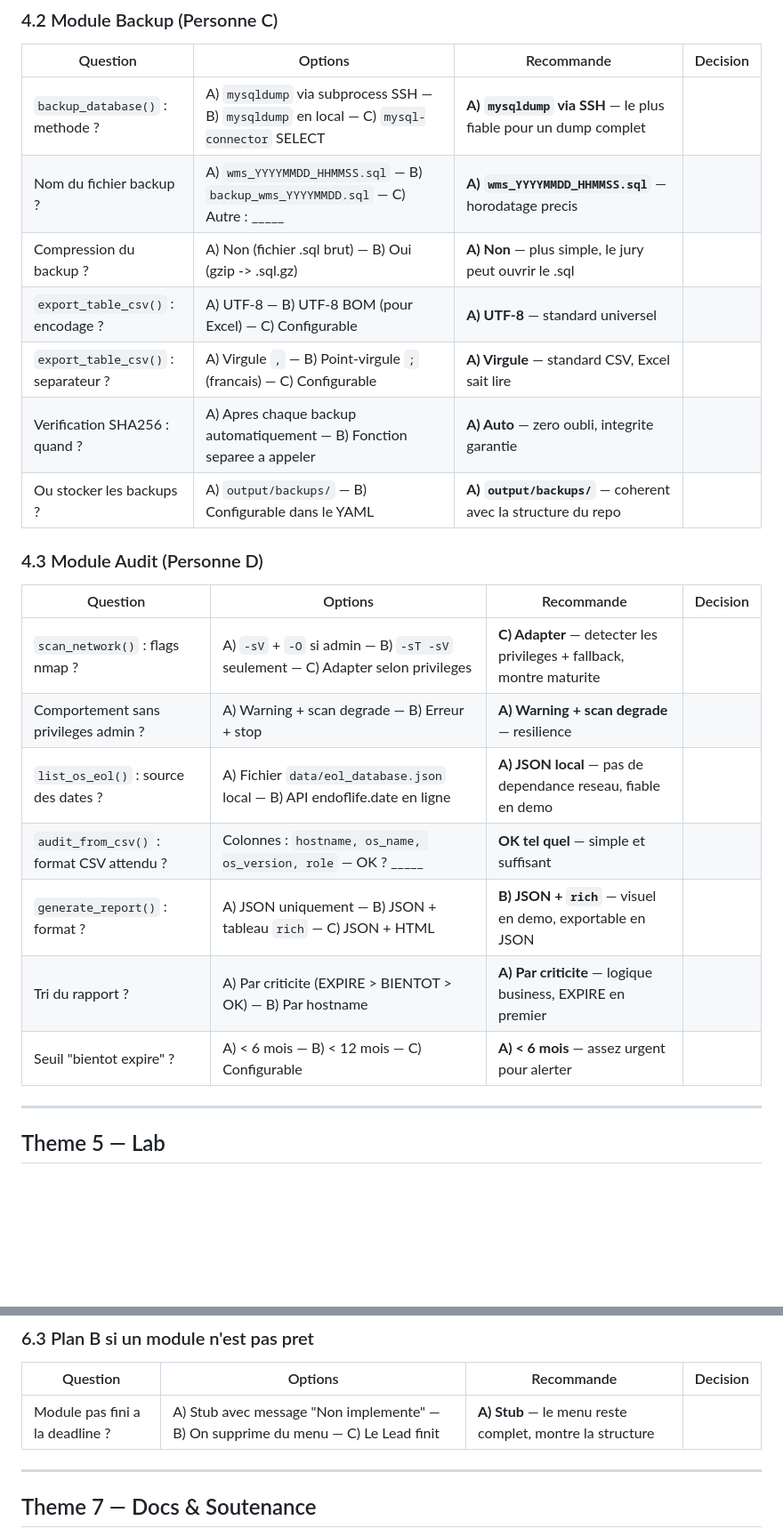
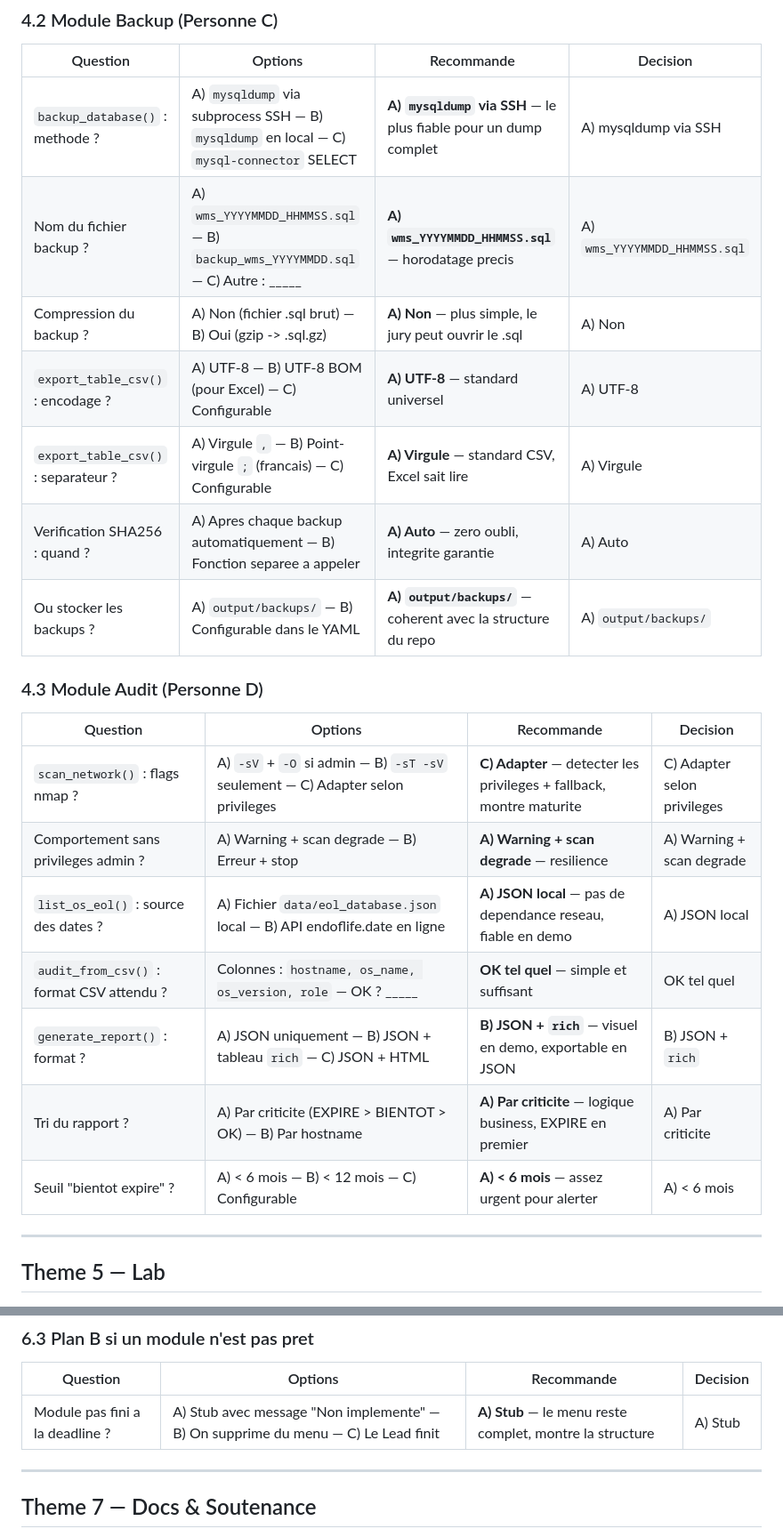
Before and after one commit to AnythingLegalConsidered/MSPR2-NTL-SysToolbox, a Markdown page: _specs/DECISIONS.md, 2 parts joined by grey strips. Shown at 89% size. Rendered like a GitHub page; blank space fills up the shorter version.

```diff
--- a/_specs/DECISIONS.md
+++ b/_specs/DECISIONS.md
@@ -217,25 +217,25 @@ NTL_GENERAL_LOG_LEVEL=DEBUG
 
 | Question | Options | Recommande | Decision |
 |----------|---------|------------|----------|
-| `backup_database()` : methode ? | A) `mysqldump` via subprocess SSH — B) `mysqldump` en local — C) `mysql-connector` SELECT | **A) `mysqldump` via SSH** — le plus fiable pour un dump complet | |
-| Nom du fichier backup ? | A) `wms_YYYYMMDD_HHMMSS.sql` — B) `backup_wms_YYYYMMDD.sql` — C) Autre : _____ | **A) `wms_YYYYMMDD_HHMMSS.sql`** — horodatage precis | |
-| Compression du backup ? | A) Non (fichier .sql brut) — B) Oui (gzip -> .sql.gz) | **A) Non** — plus simple, le jury peut ouvrir le .sql | |
-| `export_table_csv()` : encodage ? | A) UTF-8 — B) UTF-8 BOM (pour Excel) — C) Configurable | **A) UTF-8** — standard universel | |
-| `export_table_csv()` : separateur ? | A) Virgule `,` — B) Point-virgule `;` (francais) — C) Configurable | **A) Virgule** — standard CSV, Excel sait lire | |
-| Verification SHA256 : quand ? | A) Apres chaque backup automatiquement — B) Fonction separee a appeler | **A) Auto** — zero oubli, integrite garantie | |
-| Ou stocker les backups ? | A) `output/backups/` — B) Configurable dans le YAML | **A) `output/backups/`** — coherent avec la structure du repo | |
+| `backup_database()` : methode ? | A) `mysqldump` via subprocess SSH — B) `mysqldump` en local — C) `mysql-connector` SELECT | **A) `mysqldump` via SSH** — le plus fiable pour un dump complet | A) mysqldump via SSH |
+| Nom du fichier backup ? | A) `wms_YYYYMMDD_HHMMSS.sql` — B) `backup_wms_YYYYMMDD.sql` — C) Autre : _____ | **A) `wms_YYYYMMDD_HHMMSS.sql`** — horodatage precis | A) `wms_YYYYMMDD_HHMMSS.sql` |
+| Compression du backup ? | A) Non (fichier .sql brut) — B) Oui (gzip -> .sql.gz) | **A) Non** — plus simple, le jury peut ouvrir le .sql | A) Non |
+| `export_table_csv()` : encodage ? | A) UTF-8 — B) UTF-8 BOM (pour Excel) — C) Configurable | **A) UTF-8** — standard universel | A) UTF-8 |
+| `export_table_csv()` : separateur ? | A) Virgule `,` — B) Point-virgule `;` (francais) — C) Configurable | **A) Virgule** — standard CSV, Excel sait lire | A) Virgule |
+| Verification SHA256 : quand ? | A) Apres chaque backup automatiquement — B) Fonction separee a appeler | **A) Auto** — zero oubli, integrite garantie | A) Auto |
+| Ou stocker les backups ? | A) `output/backups/` — B) Configurable dans le YAML | **A) `output/backups/`** — coherent avec la structure du repo | A) `output/backups/` |
 
 ### 4.3 Module Audit (Personne D)
 
 | Question | Options | Recommande | Decision |
 |----------|---------|------------|----------|
-| `scan_network()` : flags nmap ? | A) `-sV` + `-O` si admin — B) `-sT -sV` seulement — C) Adapter selon privileges | **C) Adapter** — detecter les privileges + fallback, montre maturite | |
-| Comportement sans privileges admin ? | A) Warning + scan degrade — B) Erreur + stop | **A) Warning + scan degrade** — resilience | |
-| `list_os_eol()` : source des dates ? | A) Fichier `data/eol_database.json` local — B) API endoflife.date en ligne | **A) JSON local** — pas de dependance reseau, fiable en demo | |
-| `audit_from_csv()` : format CSV attendu ? | Colonnes : `hostname, os_name, os_version, role` — OK ? _____ | **OK tel quel** — simple et suffisant | |
-| `generate_report()` : format ? | A) JSON uniquement — B) JSON + tableau `rich` — C) JSON + HTML | **B) JSON + `rich`** — visuel en demo, exportable en JSON | |
-| Tri du rapport ? | A) Par criticite (EXPIRE > BIENTOT > OK) — B) Par hostname | **A) Par criticite** — logique business, EXPIRE en premier | |
-| Seuil "bientot expire" ? | A) < 6 mois — B) < 12 mois — C) Configurable | **A) < 6 mois** — assez urgent pour alerter | |
+| `scan_network()` : flags nmap ? | A) `-sV` + `-O` si admin — B) `-sT -sV` seulement — C) Adapter selon privileges | **C) Adapter** — detecter les privileges + fallback, montre maturite | C) Adapter selon privileges |
+| Comportement sans privileges admin ? | A) Warning + scan degrade — B) Erreur + stop | **A) Warning + scan degrade** — resilience | A) Warning + scan degrade |
+| `list_os_eol()` : source des dates ? | A) Fichier `data/eol_database.json` local — B) API endoflife.date en ligne | **A) JSON local** — pas de dependance reseau, fiable en demo | A) JSON local |
+| `audit_from_csv()` : format CSV attendu ? | Colonnes : `hostname, os_name, os_version, role` — OK ? _____ | **OK tel quel** — simple et suffisant | OK tel quel |
+| `generate_report()` : format ? | A) JSON uniquement — B) JSON + tableau `rich` — C) JSON + HTML | **B) JSON + `rich`** — visuel en demo, exportable en JSON | B) JSON + `rich` |
+| Tri du rapport ? | A) Par criticite (EXPIRE > BIENTOT > OK) — B) Par hostname | **A) Par criticite** — logique business, EXPIRE en premier | A) Par criticite |
+| Seuil "bientot expire" ? | A) < 6 mois — B) < 12 mois — C) Configurable | **A) < 6 mois** — assez urgent pour alerter | A) < 6 mois |
 
 ---
 
@@ -332,7 +332,7 @@ NTL_GENERAL_LOG_LEVEL=DEBUG
 
 | Question | Options | Recommande | Decision |
 |----------|---------|------------|----------|
-| Module pas fini a la deadline ? | A) Stub avec message "Non implemente" — B) On supprime du menu — C) Le Lead finit | **A) Stub** — le menu reste complet, montre la structure | |
+| Module pas fini a la deadline ? | A) Stub avec message "Non implemente" — B) On supprime du menu — C) Le Lead finit | **A) Stub** — le menu reste complet, montre la structure | A) Stub |
 
 ---
 
```
Also changed, not shown: other parts of _specs/DECISIONS.md (+59 -59 lines).
